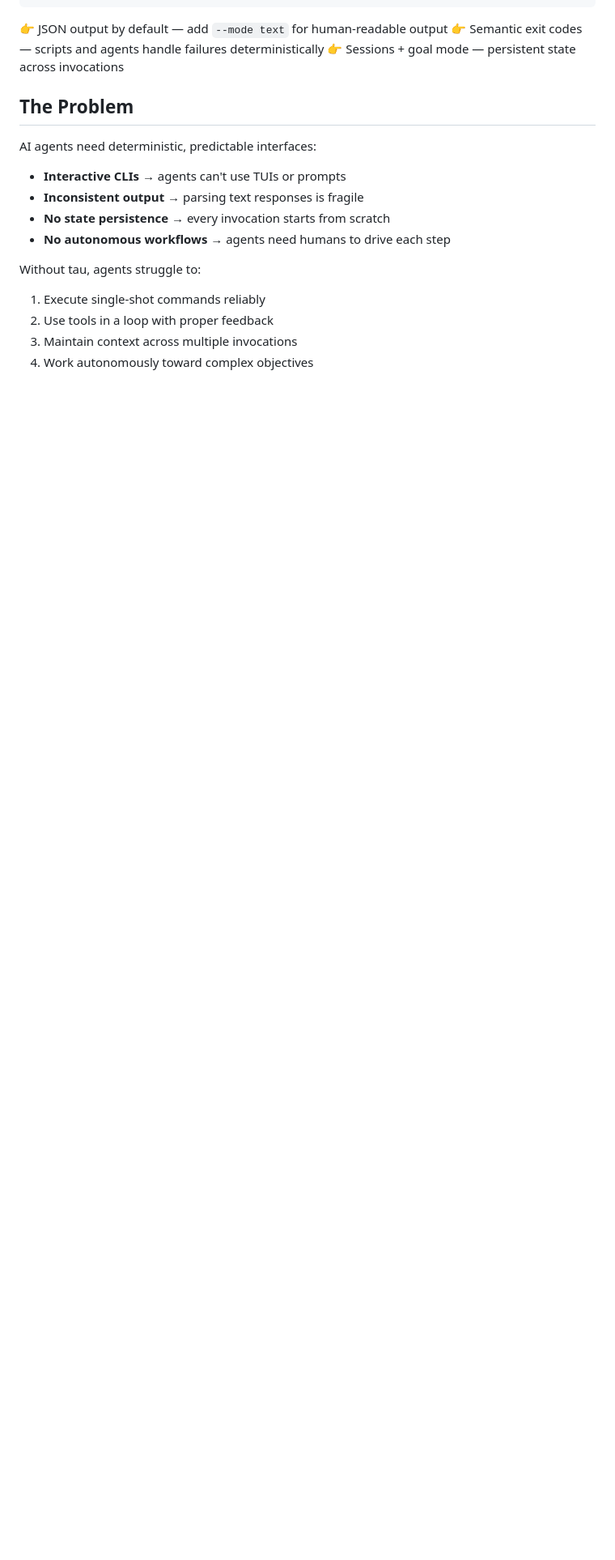
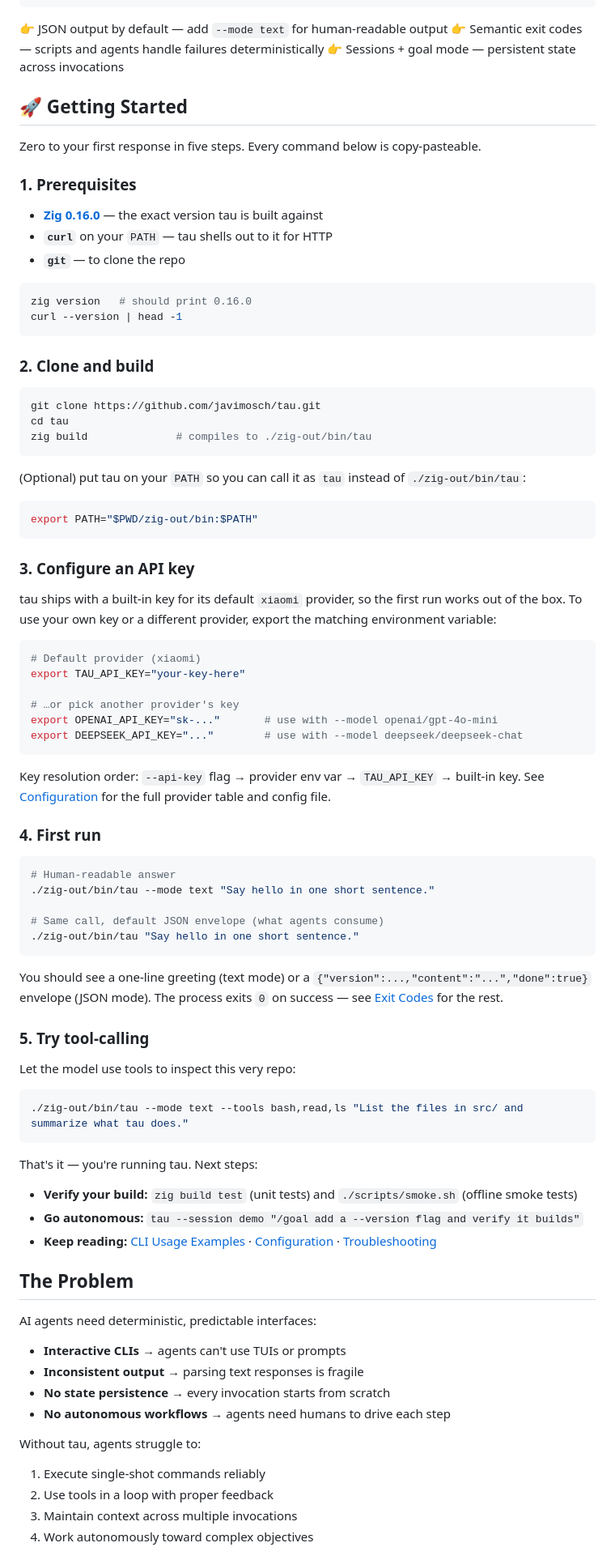
Before and after one commit to javimosch/tau, a Markdown page: README.md, the part around the change. Shown at 81% size. Drawn GitHub-style; blank space fills up the shorter version.

Commit message:
docs: add end-to-end Getting Started quickstart to README (#35)
Add a single, linear "Getting Started" section near the top of the
README that takes a newcomer from zero to first successful run:
prerequisites (Zig 0.16.0, curl, git), clone + build, API-key setup,
a verified first run, and a tool-calling example. All commands are
copy-pasteable and cross-link to the existing Configuration, Exit
Codes, and Troubleshooting sections.

Previously these steps were scattered across the TL;DR, Quick Start,
Build & Install, and Configuration sections, forcing first-time users
to hop around to assemble a working setup.

Co-authored-by: Claude Opus 4.8 <noreply@anthropic.com>

````diff
--- a/README.md
+++ b/README.md
@@ -34,6 +34,76 @@ tau --session myproject "/goal status"
 👉 JSON output by default — add `--mode text` for human-readable output
 👉 Semantic exit codes — scripts and agents handle failures deterministically
 👉 Sessions + goal mode — persistent state across invocations
+
+## 🚀 Getting Started
+
+Zero to your first response in five steps. Every command below is copy-pasteable.
+
+### 1. Prerequisites
+
+- **[Zig 0.16.0](https://ziglang.org/download/)** — the exact version tau is built against
+- **`curl`** on your `PATH` — tau shells out to it for HTTP
+- **`git`** — to clone the repo
+
+```bash
+zig version   # should print 0.16.0
+curl --version | head -1
+```
+
+### 2. Clone and build
+
+```bash
+git clone https://github.com/javimosch/tau.git
+cd tau
+zig build              # compiles to ./zig-out/bin/tau
+```
+
+(Optional) put tau on your `PATH` so you can call it as `tau` instead of `./zig-out/bin/tau`:
+
+```bash
+export PATH="$PWD/zig-out/bin:$PATH"
+```
+
+### 3. Configure an API key
+
+tau ships with a built-in key for its default `xiaomi` provider, so the first run works out of the box. To use your own key or a different provider, export the matching environment variable:
+
+```bash
+# Default provider (xiaomi)
+export TAU_API_KEY="your-key-here"
+
+# …or pick another provider's key
+export OPENAI_API_KEY="sk-..."       # use with --model openai/gpt-4o-mini
+export DEEPSEEK_API_KEY="..."        # use with --model deepseek/deepseek-chat
+```
+
+Key resolution order: `--api-key` flag → provider env var → `TAU_API_KEY` → built-in key. See [Configuration](#-configuration) for the full provider table and config file.
+
+### 4. First run
+
+```bash
+# Human-readable answer
+./zig-out/bin/tau --mode text "Say hello in one short sentence."
+
+# Same call, default JSON envelope (what agents consume)
+./zig-out/bin/tau "Say hello in one short sentence."
+```
+
+You should see a one-line greeting (text mode) or a `{"version":...,"content":"...","done":true}` envelope (JSON mode). The process exits `0` on success — see [Exit Codes](#exit-codes) for the rest.
+
+### 5. Try tool-calling
+
+Let the model use tools to inspect this very repo:
+
+```bash
+./zig-out/bin/tau --mode text --tools bash,read,ls "List the files in src/ and summarize what tau does."
+```
+
+That's it — you're running tau. Next steps:
+
+- **Verify your build:** `zig build test` (unit tests) and `./scripts/smoke.sh` (offline smoke tests)
+- **Go autonomous:** `tau --session demo "/goal add a --version flag and verify it builds"`
+- **Keep reading:** [CLI Usage Examples](#-cli-usage-examples) · [Configuration](#-configuration) · [Troubleshooting](#-troubleshooting)
 
 ## The Problem
 
````
